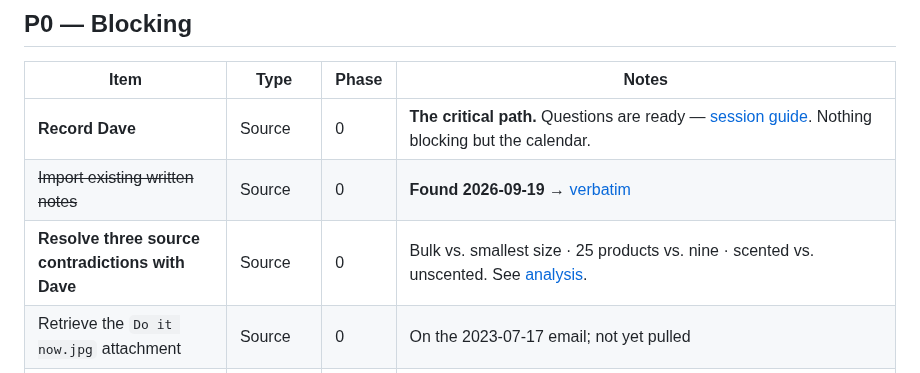
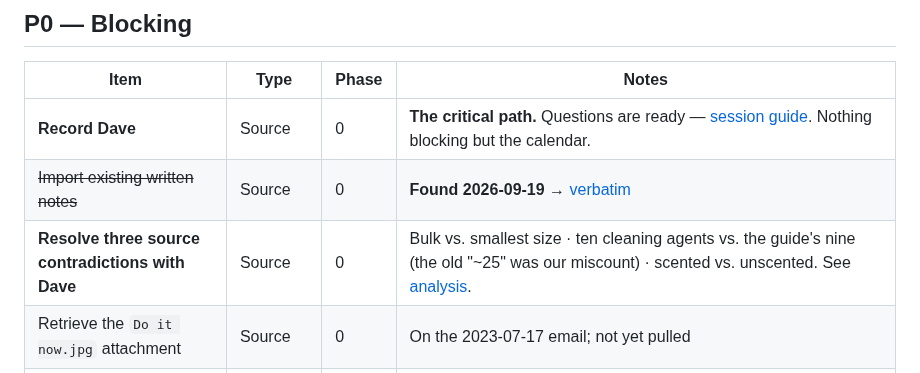
Before and after one commit to cwarloe/mr-life-manager, a Markdown page: planning/backlog.md, the part around the change. Rendered like a GitHub page.

Commit message:
Backlog: the Dave contradiction is ten agents vs nine, not 25
The analysis corrected the ~25 count as our miscount on 2026-09-19; the backlog
still carried the old number.

Co-Authored-By: Claude Opus 5.5 <noreply@anthropic.com>
Claude-Session: https://claude.ai/code/session_01FdEPTEDd5Ubm5DeT5wU86T

```diff
--- a/planning/backlog.md
+++ b/planning/backlog.md
@@ -21,7 +21,7 @@ Each item is tagged with its [roadmap](roadmap.md) phase and primary
 |---|---|---|---|
 | **Record Dave** | Source | 0 | **The critical path.** Questions are ready — [session guide](../source-material/interviews/dave-session-guide.md). Nothing blocking but the calendar. |
 | ~~Import existing written notes~~ | Source | 0 | **Found 2026-09-19** → [verbatim](../source-material/2023-07-17-dave-webster-cleanup-notes.md) |
-| **Resolve three source contradictions with Dave** | Source | 0 | Bulk vs. smallest size · 25 products vs. nine · scented vs. unscented. See [analysis](../source-material/2023-07-17-analysis.md). |
+| **Resolve three source contradictions with Dave** | Source | 0 | Bulk vs. smallest size · ten cleaning agents vs. the guide's nine (the old "~25" was our miscount) · scented vs. unscented. See [analysis](../source-material/2023-07-17-analysis.md). |
 | Retrieve the `Do it now.jpg` attachment | Source | 0 | On the 2023-07-17 email; not yet pulled |
 | ~~Plain-language permissions page~~ | Business | 0 | **Done** 2026-09-08 → [PERMISSIONS.md](../PERMISSIONS.md). Needs contact details before launch. |
 | ~~Decide the faith-framing question~~ | Decision | 0 | **Done** 2026-09-08 → [ADR-009](decisions.md#adr-009--faith-framing-convictions-inform-the-work-belief-is-never-required-to-use-it). |
```
